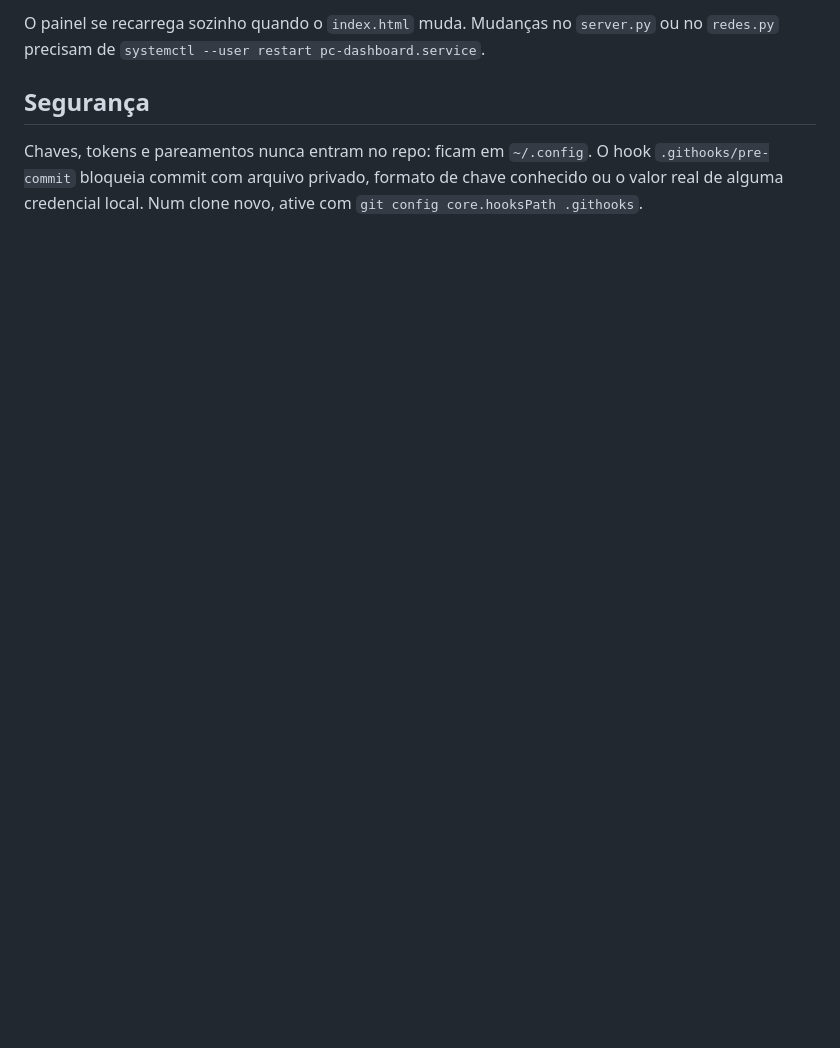
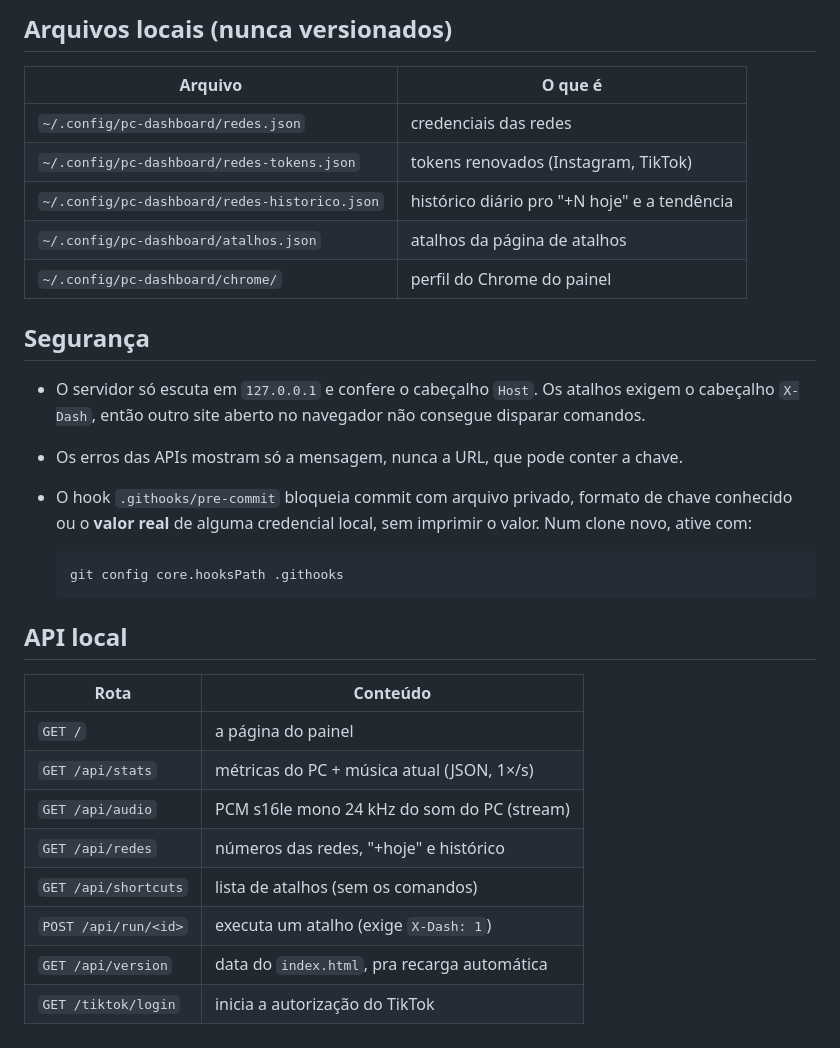
Before and after one commit to meketreve/pc-dashboard, a Markdown page: README.md, the part around one of its changes. GitHub-like rendering; blank space fills up the shorter version.

````diff
--- a/README.md
+++ b/README.md
@@ -28,6 +110,33 @@ Depende de `google-chrome`, `wmctrl`, `xrandr`, `curl`, `parec` (PulseAudio/Pipe
 
-O painel se recarrega sozinho quando o `index.html` muda. Mudanças no `server.py` ou no `redes.py` precisam de `systemctl --user restart pc-dashboard.service`.
+## Arquivos locais (nunca versionados)
+
+| Arquivo | O que é |
+|---|---|
+| `~/.config/pc-dashboard/redes.json` | credenciais das redes |
+| `~/.config/pc-dashboard/redes-tokens.json` | tokens renovados (Instagram, TikTok) |
+| `~/.config/pc-dashboard/redes-historico.json` | histórico diário pro "+N hoje" e a tendência |
+| `~/.config/pc-dashboard/atalhos.json` | atalhos da página de atalhos |
+| `~/.config/pc-dashboard/chrome/` | perfil do Chrome do painel |
 
 ## Segurança
 
-Chaves, tokens e pareamentos nunca entram no repo: ficam em `~/.config`. O hook `.githooks/pre-commit` bloqueia commit com arquivo privado, formato de chave conhecido ou o valor real de alguma credencial local. Num clone novo, ative com `git config core.hooksPath .githooks`.
+- O servidor só escuta em `127.0.0.1` e confere o cabeçalho `Host`. Os atalhos exigem o cabeçalho `X-Dash`, então outro site aberto no navegador não consegue disparar comandos.
+- Os erros das APIs mostram só a mensagem, nunca a URL, que pode conter a chave.
+- O hook `.githooks/pre-commit` bloqueia commit com arquivo privado, formato de chave conhecido ou o **valor real** de alguma credencial local, sem imprimir o valor. Num clone novo, ative com:
+
+  ```bash
+  git config core.hooksPath .githooks
+  ```
+
+## API local
+
+| Rota | Conteúdo |
+|---|---|
+| `GET /` | a página do painel |
+| `GET /api/stats` | métricas do PC + música atual (JSON, 1×/s) |
+| `GET /api/audio` | PCM s16le mono 24 kHz do som do PC (stream) |
+| `GET /api/redes` | números das redes, "+hoje" e histórico |
+| `GET /api/shortcuts` | lista de atalhos (sem os comandos) |
+| `POST /api/run/<id>` | executa um atalho (exige `X-Dash: 1`) |
+| `GET /api/version` | data do `index.html`, pra recarga automática |
+| `GET /tiktok/login` | inicia a autorização do TikTok |
````
Also changed, not shown: other parts of README.md (+100 -18 lines), docs/painel.png (added).
